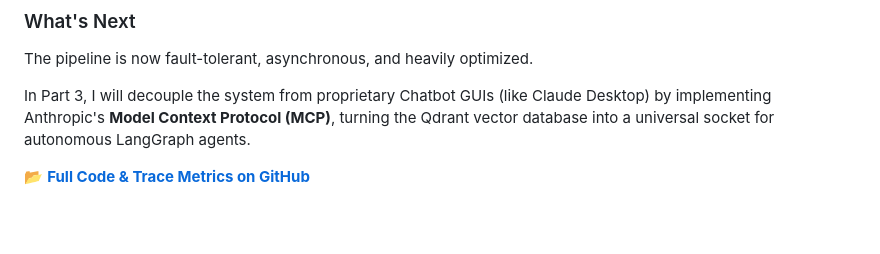
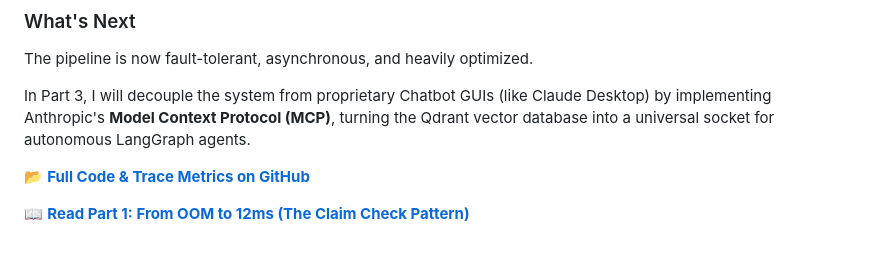
Before and after one commit to kusuridheeraj/Aegis, a Markdown page: blogs/Blog2_Embedding_Pipeline.md, the part around the change. GitHub-like rendering; blank space fills up the shorter version.

Commit message:
docs: add medium redirect link to part 1 at the bottom of blog 2

```diff
--- a/blogs/Blog2_Embedding_Pipeline.md
+++ b/blogs/Blog2_Embedding_Pipeline.md
@@ -115,3 +115,5 @@ The pipeline is now fault-tolerant, asynchronous, and heavily optimized.
 In Part 3, I will decouple the system from proprietary Chatbot GUIs (like Claude Desktop) by implementing Anthropic's **Model Context Protocol (MCP)**, turning the Qdrant vector database into a universal socket for autonomous LangGraph agents.
 
 📂 **[Full Code & Trace Metrics on GitHub](https://github.com/kusuridheeraj/Aegis)**
+
+📖 **[Read Part 1: From OOM to 12ms (The Claim Check Pattern)](https://medium.com/@kusuridheerajkumar/from-oom-to-12ms-scaling-large-file-uploads-with-the-claim-check-pattern-7bcf96907e8c)**
```
